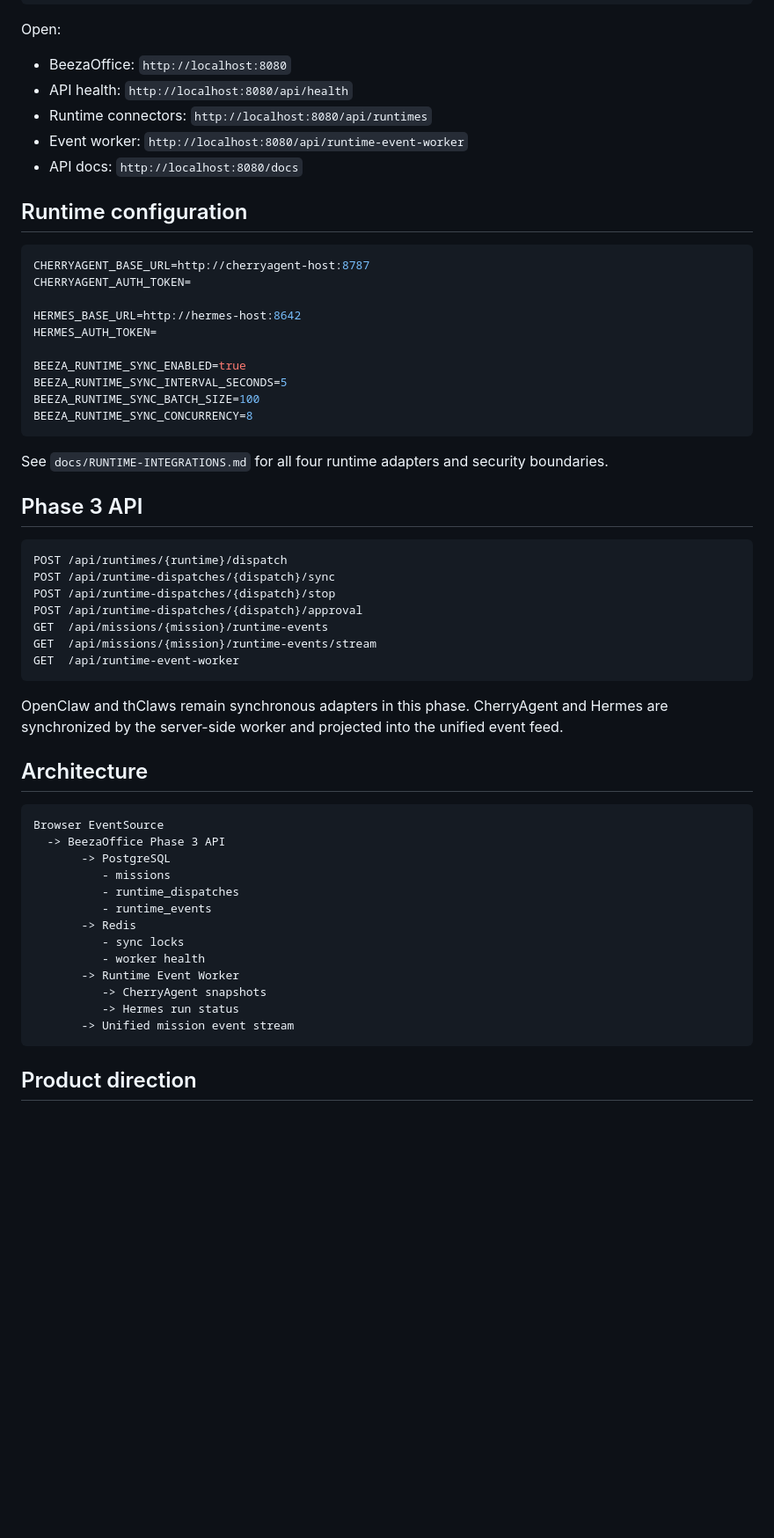
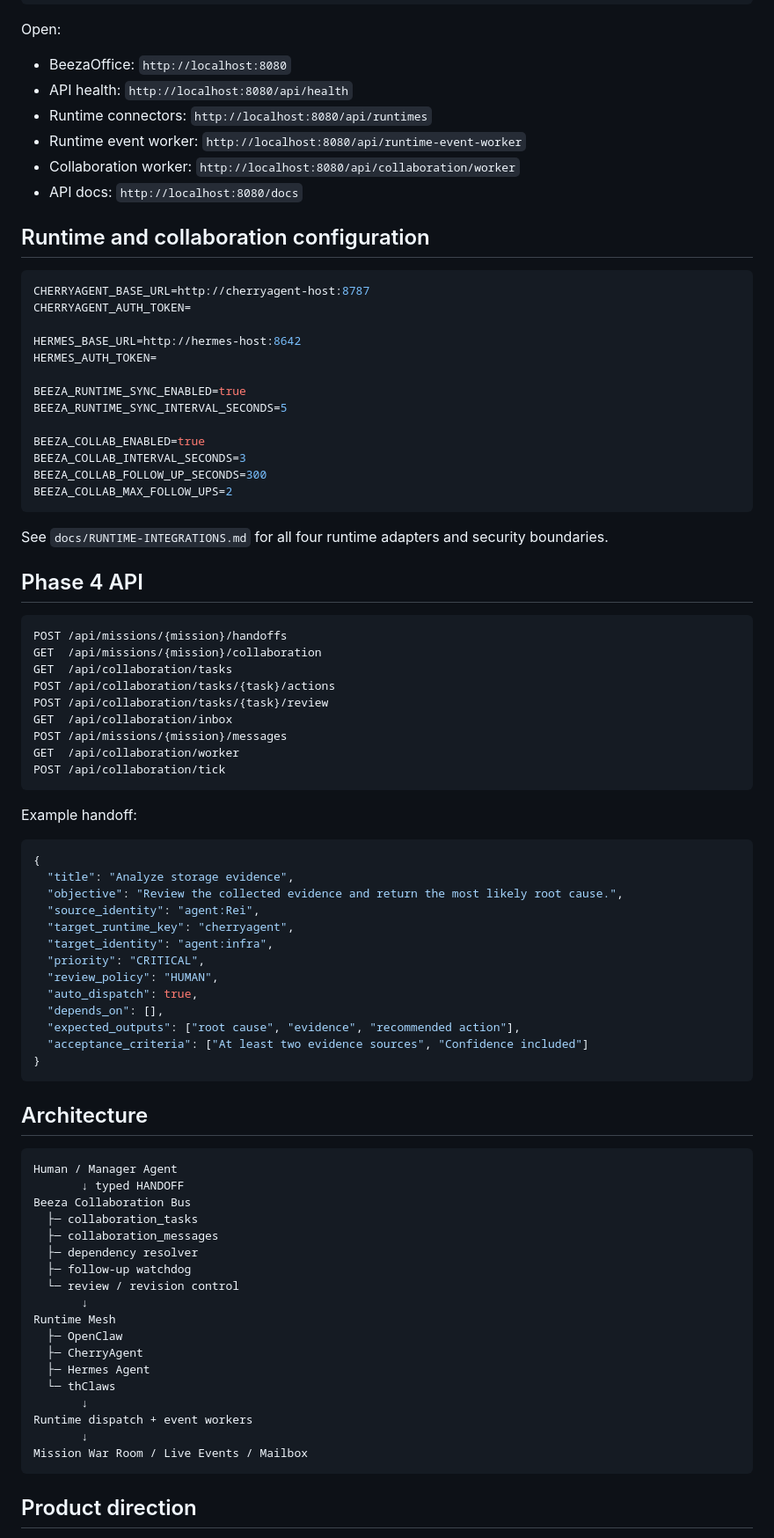
Before and after one commit to paddman/Beezaoffice, a Markdown page: README.md, the part around one of its changes. Shown at 88% size. Rendered like a GitHub page; blank space fills up the shorter version.

Commit message:
docs: describe Phase 4 collaboration bus

````diff
--- a/README.md
+++ b/README.md
@@ -37,10 +38,11 @@ Open:
 - BeezaOffice: `http://localhost:8080`
 - API health: `http://localhost:8080/api/health`
 - Runtime connectors: `http://localhost:8080/api/runtimes`
-- Event worker: `http://localhost:8080/api/runtime-event-worker`
+- Runtime event worker: `http://localhost:8080/api/runtime-event-worker`
+- Collaboration worker: `http://localhost:8080/api/collaboration/worker`
 - API docs: `http://localhost:8080/docs`
 
-## Runtime configuration
+## Runtime and collaboration configuration
 
 ```env
 CHERRYAGENT_BASE_URL=http://cherryagent-host:8787
@@ -51,42 +53,68 @@ HERMES_AUTH_TOKEN=
 
 BEEZA_RUNTIME_SYNC_ENABLED=true
 BEEZA_RUNTIME_SYNC_INTERVAL_SECONDS=5
-BEEZA_RUNTIME_SYNC_BATCH_SIZE=100
-BEEZA_RUNTIME_SYNC_CONCURRENCY=8
+
+BEEZA_COLLAB_ENABLED=true
+BEEZA_COLLAB_INTERVAL_SECONDS=3
+BEEZA_COLLAB_FOLLOW_UP_SECONDS=300
+BEEZA_COLLAB_MAX_FOLLOW_UPS=2
 ```
 
 See `docs/RUNTIME-INTEGRATIONS.md` for all four runtime adapters and security boundaries.
 
-## Phase 3 API
+## Phase 4 API
 
 ```text
-POST /api/runtimes/{runtime}/dispatch
-POST /api/runtime-dispatches/{dispatch}/sync
-POST /api/runtime-dispatches/{dispatch}/stop
-POST /api/runtime-dispatches/{dispatch}/approval
-GET  /api/missions/{mission}/runtime-events
-GET  /api/missions/{mission}/runtime-events/stream
-GET  /api/runtime-event-worker
+POST /api/missions/{mission}/handoffs
+GET  /api/missions/{mission}/collaboration
+GET  /api/collaboration/tasks
+POST /api/collaboration/tasks/{task}/actions
+POST /api/collaboration/tasks/{task}/review
+GET  /api/collaboration/inbox
+POST /api/missions/{mission}/messages
+GET  /api/collaboration/worker
+POST /api/collaboration/tick
 ```
 
-OpenClaw and thClaws remain synchronous adapters in this phase. CherryAgent and Hermes are synchronized by the server-side worker and projected into the unified event feed.
+Example handoff:
+
+```json
+{
+  "title": "Analyze storage evidence",
+  "objective": "Review the collected evidence and return the most likely root cause.",
+  "source_identity": "agent:Rei",
+  "target_runtime_key": "cherryagent",
+  "target_identity": "agent:infra",
+  "priority": "CRITICAL",
+  "review_policy": "HUMAN",
+  "auto_dispatch": true,
+  "depends_on": [],
+  "expected_outputs": ["root cause", "evidence", "recommended action"],
+  "acceptance_criteria": ["At least two evidence sources", "Confidence included"]
+}
+```
 
 ## Architecture
 
 ```text
-Browser EventSource
-  -> BeezaOffice Phase 3 API
-       -> PostgreSQL
-          - missions
-          - runtime_dispatches
-          - runtime_events
-       -> Redis
-          - sync locks
-          - worker health
-       -> Runtime Event Worker
-          -> CherryAgent snapshots
-          -> Hermes run status
-       -> Unified mission event stream
+Human / Manager Agent
+       ↓ typed HANDOFF
+Beeza Collaboration Bus
+  ├─ collaboration_tasks
+  ├─ collaboration_messages
+  ├─ dependency resolver
+  ├─ follow-up watchdog
+  └─ review / revision control
+       ↓
+Runtime Mesh
+  ├─ OpenClaw
+  ├─ CherryAgent
+  ├─ Hermes Agent
+  └─ thClaws
+       ↓
+Runtime dispatch + event workers
+       ↓
+Mission War Room / Live Events / Mailbox
 ```
 
 ## Product direction
````
Also changed, not shown: other parts of README.md (+10 -9 lines).
